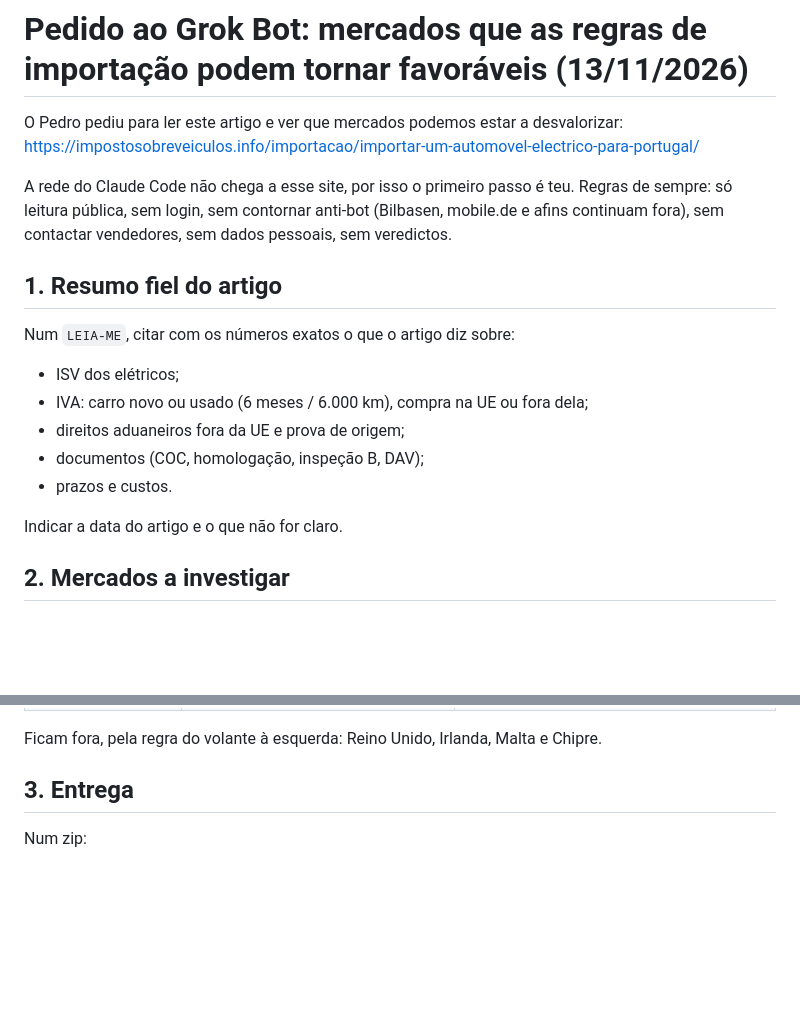
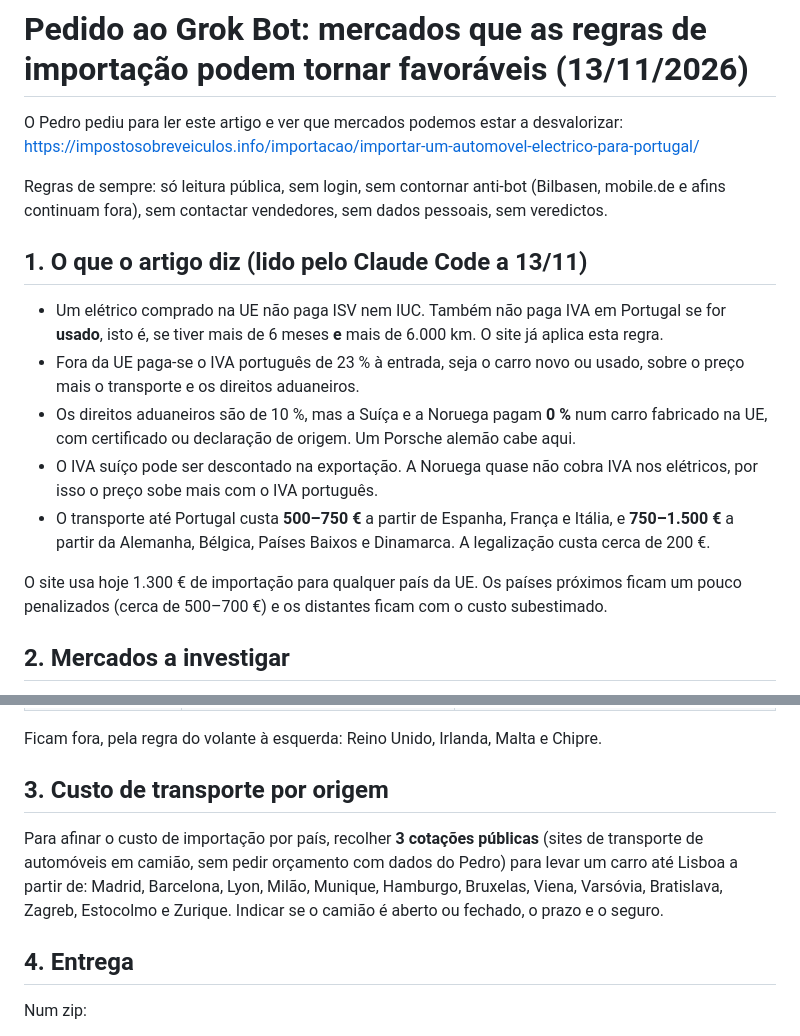
Before and after one commit to pedromja/pedromja.github.io, a Markdown page: pedidos/PEDIDO_GROK_BOT_mercados_importacao_2026-11-13.md, 2 parts joined by grey strips. Rendered like a GitHub page; blank space fills up the shorter version.

Commit message:
Pedido de mercados de importação com o resumo do artigo lido
Co-Authored-By: Claude Opus 5.5 <noreply@anthropic.com>
Claude-Session: https://claude.ai/code/session_012hi6uS2ddv6wwTdyeL8dCx

```diff
--- a/pedidos/PEDIDO_GROK_BOT_mercados_importacao_2026-11-13.md
+++ b/pedidos/PEDIDO_GROK_BOT_mercados_importacao_2026-11-13.md
@@ -3,17 +3,16 @@
 O Pedro pediu para ler este artigo e ver que mercados podemos estar a desvalorizar:
 https://impostosobreveiculos.info/importacao/importar-um-automovel-electrico-para-portugal/
 
-A rede do Claude Code não chega a esse site, por isso o primeiro passo é teu. Regras de sempre: só leitura pública, sem login, sem contornar anti-bot (Bilbasen, mobile.de e afins continuam fora), sem contactar vendedores, sem dados pessoais, sem veredictos.
+Regras de sempre: só leitura pública, sem login, sem contornar anti-bot (Bilbasen, mobile.de e afins continuam fora), sem contactar vendedores, sem dados pessoais, sem veredictos.
 
-## 1. Resumo fiel do artigo
-Num `LEIA-ME`, citar com os números exatos o que o artigo diz sobre:
-- ISV dos elétricos;
-- IVA: carro novo ou usado (6 meses / 6.000 km), compra na UE ou fora dela;
-- direitos aduaneiros fora da UE e prova de origem;
-- documentos (COC, homologação, inspeção B, DAV);
-- prazos e custos.
+## 1. O que o artigo diz (lido pelo Claude Code a 13/11)
+- Um elétrico comprado na UE não paga ISV nem IUC. Também não paga IVA em Portugal se for **usado**, isto é, se tiver mais de 6 meses **e** mais de 6.000 km. O site já aplica esta regra.
+- Fora da UE paga-se o IVA português de 23 % à entrada, seja o carro novo ou usado, sobre o preço mais o transporte e os direitos aduaneiros.
+- Os direitos aduaneiros são de 10 %, mas a Suíça e a Noruega pagam **0 %** num carro fabricado na UE, com certificado ou declaração de origem. Um Porsche alemão cabe aqui.
+- O IVA suíço pode ser descontado na exportação. A Noruega quase não cobra IVA nos elétricos, por isso o preço sobe mais com o IVA português.
+- O transporte até Portugal custa **500–750 €** a partir de Espanha, França e Itália, e **750–1.500 €** a partir da Alemanha, Bélgica, Países Baixos e Dinamarca. A legalização custa cerca de 200 €.
 
-Indicar a data do artigo e o que não for claro.
+O site usa hoje 1.300 € de importação para qualquer país da UE. Os países próximos ficam um pouco penalizados (cerca de 500–700 €) e os distantes ficam com o custo subestimado.
 
 ## 2. Mercados a investigar
 O site já cobre a UE continental, a Suíça e a Noruega. Hoje, todos os anúncios suíços e noruegueses dão Caro, porque fora da UE se paga o IVA português (23 %) à entrada, mesmo num carro usado. As hipóteses abaixo são do Claude Code e **têm de ser confirmadas**: quero factos e fontes, não conclusões.
@@ -29,7 +28,10 @@ O site já cobre a UE continental, a Suíça e a Noruega. Hoje, todos os anúnci
 
 Ficam fora, pela regra do volante à esquerda: Reino Unido, Irlanda, Malta e Chipre.
 
-## 3. Entrega
+## 3. Custo de transporte por origem
+Para afinar o custo de importação por país, recolher **3 cotações públicas** (sites de transporte de automóveis em camião, sem pedir orçamento com dados do Pedro) para levar um carro até Lisboa a partir de: Madrid, Barcelona, Lyon, Milão, Munique, Hamburgo, Bruxelas, Viena, Varsóvia, Bratislava, Zagreb, Estocolmo e Zurique. Indicar se o camião é aberto ou fechado, o prazo e o seguro.
+
+## 4. Entrega
 Num zip:
 - `mercados_importacao_<data>.md`, com o resumo do artigo e, por mercado, o regime fiscal à saída e à chegada, os custos e as fontes (links);
 - `anuncios_mercados_novos_<data>.json`, com os Taycan J1.2 encontrados nesses mercados, no formato `carros` com `registo_v7`, e com cidade e país corretos (Canárias e Andorra à parte).
```
